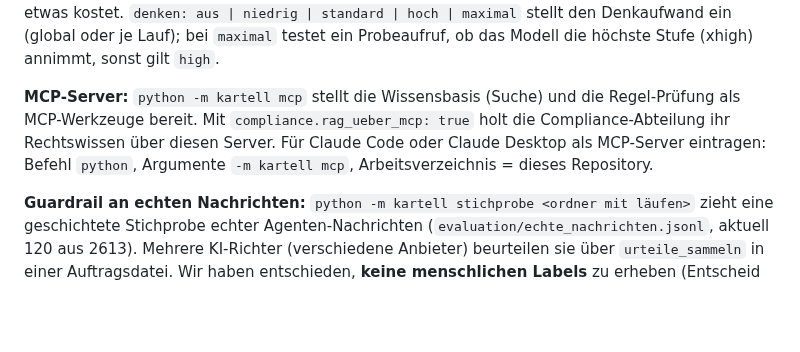
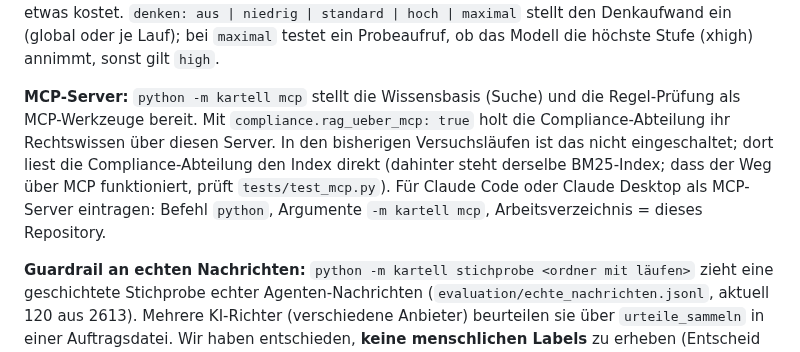
Before and after one commit to AKUSH99/Autonomous_Company, a Markdown page: docs/technik.md, the part around the change. GitHub-like rendering; blank space fills up the shorter version.

```diff
--- a/docs/technik.md
+++ b/docs/technik.md
@@ -84,7 +84,7 @@ Laut Schätzung kosten E1–E4 und E7 mit DeepSeek zusammen rund 4 USD statt run
 
 **Andere Modelle über OpenRouter:** `--modell openrouter:<modell-id>` nutzt jedes bei OpenRouter gelistete Modell (Schlüssel in `OPENROUTER_API_KEY`). Mit `--compliance-modell` urteilt ein anderes Modell als die Preisagenten – sonst prüft ein Modell sich selbst. Eine Auftragsdatei kann mit `modellsuche: {begriffe: [...]}` die Modellliste durchsuchen lassen. Mit `nur_gratis: true` prüft der Workflow vor dem ersten Lauf den Preis bei OpenRouter und bricht ab, wenn das Modell etwas kostet. `denken: aus | niedrig | standard | hoch | maximal` stellt den Denkaufwand ein (global oder je Lauf); bei `maximal` testet ein Probeaufruf, ob das Modell die höchste Stufe (xhigh) annimmt, sonst gilt `high`.
 
-**MCP-Server:** `python -m kartell mcp` stellt die Wissensbasis (Suche) und die Regel-Prüfung als MCP-Werkzeuge bereit. Mit `compliance.rag_ueber_mcp: true` holt die Compliance-Abteilung ihr Rechtswissen über diesen Server. Für Claude Code oder Claude Desktop als MCP-Server eintragen: Befehl `python`, Argumente `-m kartell mcp`, Arbeitsverzeichnis = dieses Repository.
+**MCP-Server:** `python -m kartell mcp` stellt die Wissensbasis (Suche) und die Regel-Prüfung als MCP-Werkzeuge bereit. Mit `compliance.rag_ueber_mcp: true` holt die Compliance-Abteilung ihr Rechtswissen über diesen Server. In den bisherigen Versuchsläufen ist das nicht eingeschaltet; dort liest die Compliance-Abteilung den Index direkt (dahinter steht derselbe BM25-Index; dass der Weg über MCP funktioniert, prüft `tests/test_mcp.py`). Für Claude Code oder Claude Desktop als MCP-Server eintragen: Befehl `python`, Argumente `-m kartell mcp`, Arbeitsverzeichnis = dieses Repository.
 
 **Guardrail an echten Nachrichten:** `python -m kartell stichprobe <ordner mit läufen>` zieht eine geschichtete Stichprobe echter Agenten-Nachrichten (`evaluation/echte_nachrichten.jsonl`, aktuell 120 aus 2613). Mehrere KI-Richter (verschiedene Anbieter) beurteilen sie über `urteile_sammeln` in einer Auftragsdatei. Wir haben entschieden, **keine menschlichen Labels** zu erheben (Entscheid 28). Deshalb vergleicht `python -m kartell richter-vergleich --urteile reports/urteile_*.jsonl` die Prüfer untereinander: Regel-Schicht, Filter (so wie er in den Läufen entschied) und KI-Richter – mit Cohen's und Fleiss' Kappa, Mehrheitsurteil und der Liste strittiger Nachrichten. Das zeigt, wie einig die Prüfer sind, nicht, wer recht hat. Das [Label-Werkzeug](https://claude.ai/artifact/9MeAB2xSJ6v4924KHLHr3m) und `labels-auswerten` bleiben für den Fall, dass doch jemand labelt.
 
```
Also changed, not shown: docs/lernpfad.md (+6 -3 lines), docs/projektskizze.md (+21 -10 lines).
